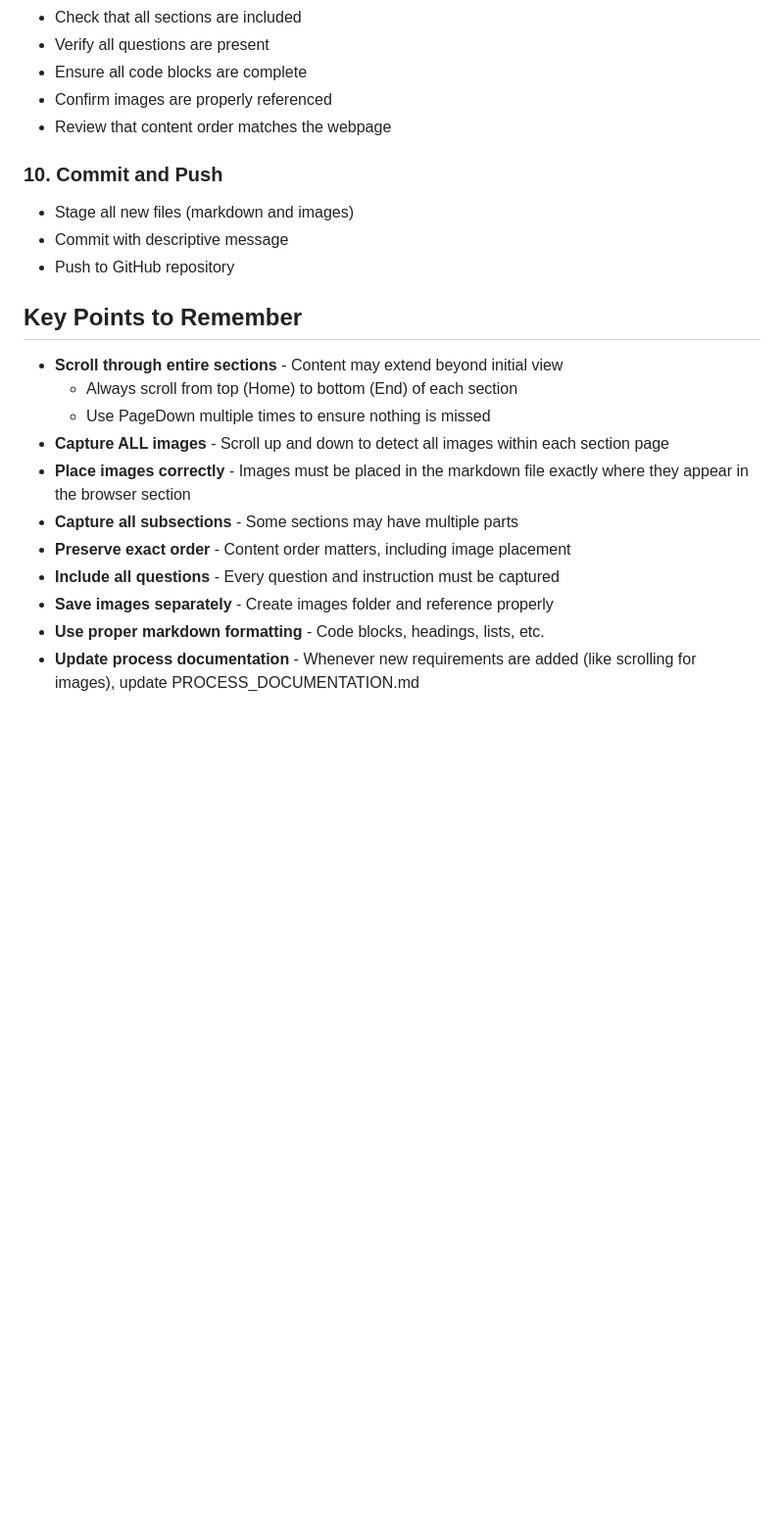
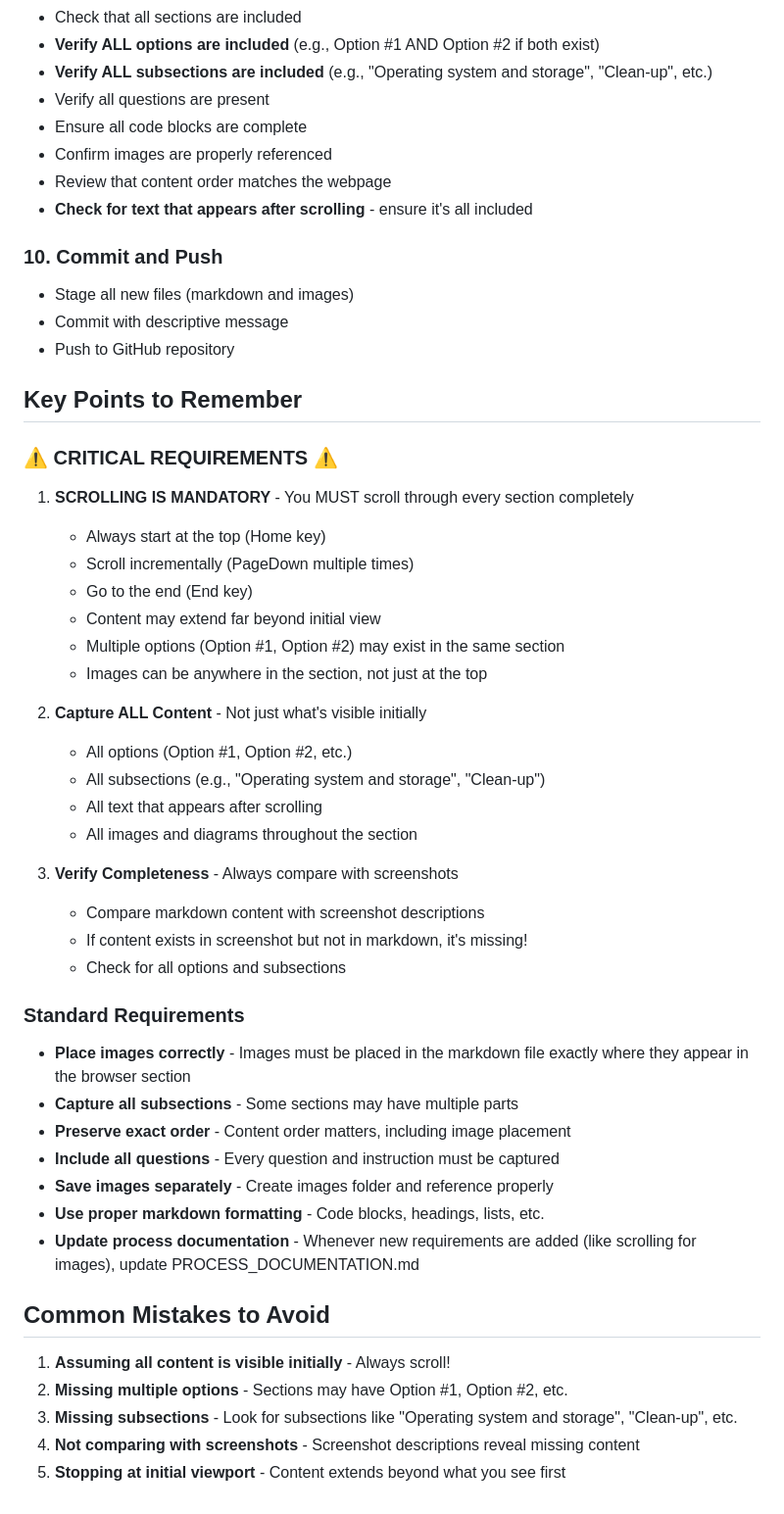
Before and after one commit to emmarthur/cloud-arthur-emmanart, a Markdown page: assignments/Labs1/PROCESS_DOCUMENTATION.md, the part around the change printed below. Shown: that part at 98% size. GitHub-like rendering; blank space fills up the shorter version.

```diff
--- a/assignments/Labs1/PROCESS_DOCUMENTATION.md
+++ b/assignments/Labs1/PROCESS_DOCUMENTATION.md
@@ -72,8 +100,11 @@
 - Check that all sections are included
+- **Verify ALL options are included** (e.g., Option #1 AND Option #2 if both exist)
+- **Verify ALL subsections are included** (e.g., "Operating system and storage", "Clean-up", etc.)
 - Verify all questions are present
 - Ensure all code blocks are complete
 - Confirm images are properly referenced
 - Review that content order matches the webpage
+- **Check for text that appears after scrolling** - ensure it's all included
 
 ### 10. Commit and Push
 - Stage all new files (markdown and images)
@@ -82,10 +113,29 @@
 
 ## Key Points to Remember
 
-- **Scroll through entire sections** - Content may extend beyond initial view
-  - Always scroll from top (Home) to bottom (End) of each section
-  - Use PageDown multiple times to ensure nothing is missed
-- **Capture ALL images** - Scroll up and down to detect all images within each section page
+### ⚠️ CRITICAL REQUIREMENTS ⚠️
+
+1. **SCROLLING IS MANDATORY** - You MUST scroll through every section completely
+   - Always start at the top (Home key)
+   - Scroll incrementally (PageDown multiple times)
+   - Go to the end (End key)
+   - Content may extend far beyond initial view
+   - Multiple options (Option #1, Option #2) may exist in the same section
+   - Images can be anywhere in the section, not just at the top
+
+2. **Capture ALL Content** - Not just what's visible initially
+   - All options (Option #1, Option #2, etc.)
+   - All subsections (e.g., "Operating system and storage", "Clean-up")
+   - All text that appears after scrolling
+   - All images and diagrams throughout the section
+
+3. **Verify Completeness** - Always compare with screenshots
+   - Compare markdown content with screenshot descriptions
+   - If content exists in screenshot but not in markdown, it's missing!
+   - Check for all options and subsections
+
+### Standard Requirements
+
 - **Place images correctly** - Images must be placed in the markdown file exactly where they appear in the browser section
 - **Capture all subsections** - Some sections may have multiple parts
 - **Preserve exact order** - Content order matters, including image placement
@@ -93,3 +143,11 @@
 - **Save images separately** - Create images folder and reference properly
 - **Use proper markdown formatting** - Code blocks, headings, lists, etc.
 - **Update process documentation** - Whenever new requirements are added (like scrolling for images), update PROCESS_DOCUMENTATION.md
+
+## Common Mistakes to Avoid
+
+1. **Assuming all content is visible initially** - Always scroll!
+2. **Missing multiple options** - Sections may have Option #1, Option #2, etc.
+3. **Missing subsections** - Look for subsections like "Operating system and storage", "Clean-up", etc.
+4. **Not comparing with screenshots** - Screenshot descriptions reveal missing content
+5. **Stopping at initial viewport** - Content extends beyond what you see first
```
Also changed, not shown: other parts of assignments/Labs1/PROCESS_DOCUMENTATION.md (+37 -9 lines).
